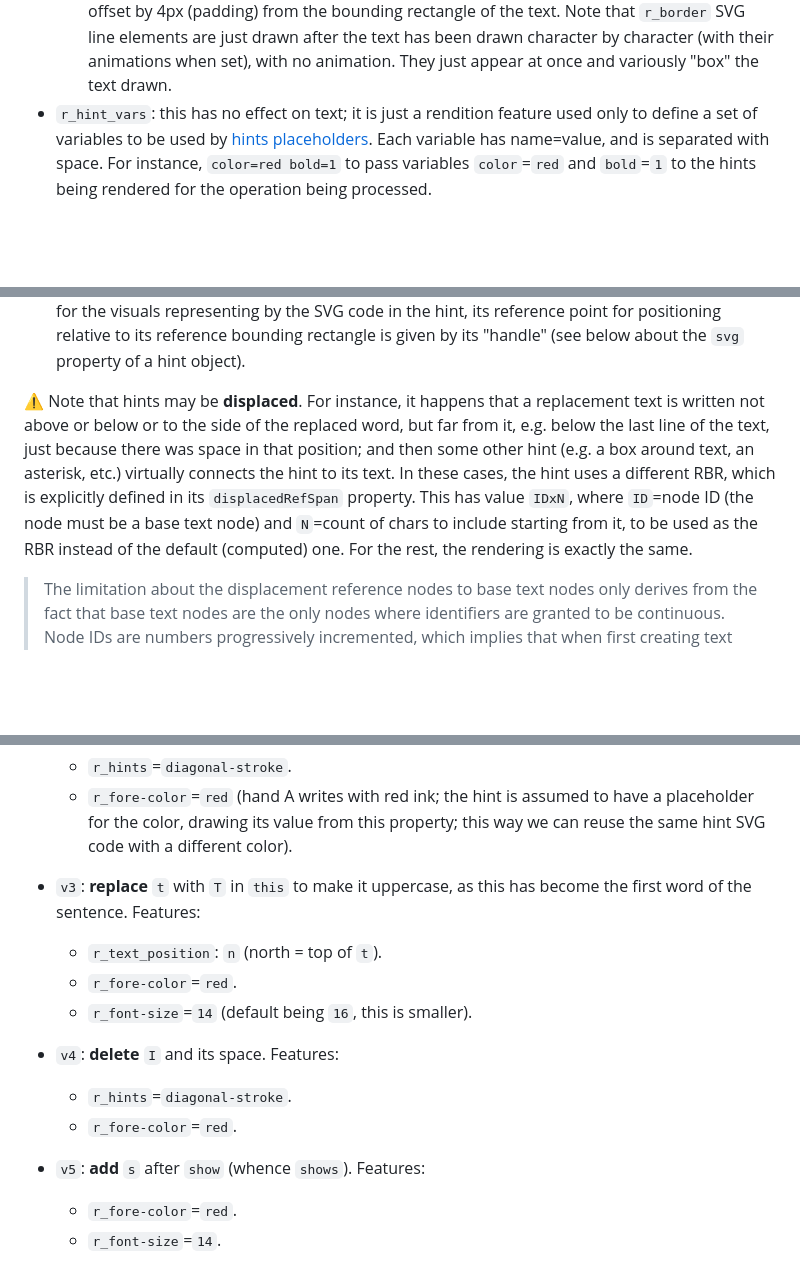
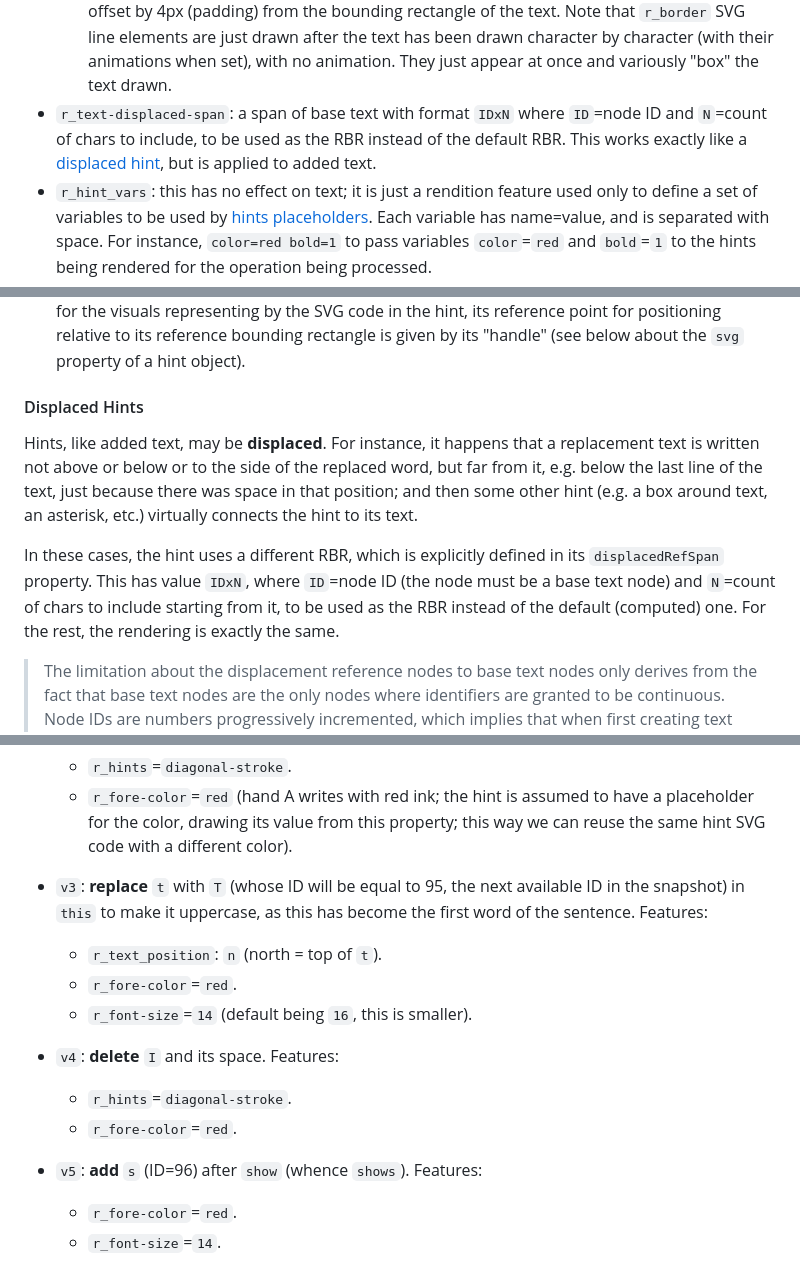
Before and after one commit to vedph/gve-snapshot-rendition, a Markdown page: docs/rendition.md, 3 parts joined by grey strips. Drawn GitHub-style; blank space fills up the shorter version.

```diff
--- a/docs/rendition.md
+++ b/docs/rendition.md
@@ -173,6 +174,7 @@ All rendering features have their name starting with `r_`. These are the only fe
   - `COLOR` is a color.
     So for `r_border`, for instance `tl 1 4 solid silver` means that the text will have two edges, one at top and one at left, each with 1px thickness and silver color, both offset by 4px (padding) from the bounding rectangle of the text.
     Note that `r_border` SVG line elements are just drawn after the text has been drawn character by character (with their animations when set), with no animation. They just appear at once and variously "box" the text drawn.
+- `r_text-displaced-span`: a span of base text with format `IDxN` where `ID`=node ID and `N`=count of chars to include, to be used as the RBR instead of the default RBR. This works exactly like a [displaced hint](#displaced-hints), but is applied to added text.
 - `r_hint_vars`: this has no effect on text; it is just a rendition feature used only to define a set of variables to be used by [hints placeholders](#hint-svg-placeholders). Each variable has name=value, and is separated with space. For instance, `color=red bold=1` to pass variables `color`=`red` and `bold`=`1` to the hints being rendered for the operation being processed.
 
 > All these features can be combined, so characters are displayed only after evaluating all of them, and their size and text layout changes accordingly to fit all the characters with their size, which may depend on one or more of these features. Also, in backend all rendition features have their lifespan limited to the version generated by their operation. This avoids accumulating them in the output context, ensuring that they are valid only for the immediate output of the operation containing them.
@@ -353,7 +355,11 @@ The rules for sizing and positioning a hint's SVG are designed so that users who
 1. the **hint size** is equal to that of its reference bounding rectangle, for hints which do not include a placeholder element. Once calculated in this way, the size can then be changed via its `scale` property, when this is set to something different from 1. If a hint margin is defined in settings (`hintMargin`), a margin is systematically added to the resulting hint size. For instance, if hints margin is set to 2, a hint has `scale`=1.1, and its reference bounding rectangle is 200x50, this means that the hint will be first scaled to 220x55, and then it will get a 2px margin on each side, whence a final size of 224x59.
 2. the **hint position** is relative to its reference bounding rectangle, as specified in its metadata. As for the visuals representing by the SVG code in the hint, its reference point for positioning relative to its reference bounding rectangle is given by its "handle" (see below about the `svg` property of a hint object).
 
-⚠️ Note that hints may be **displaced**. For instance, it happens that a replacement text is written not above or below or to the side of the replaced word, but far from it, e.g. below the last line of the text, just because there was space in that position; and then some other hint (e.g. a box around text, an asterisk, etc.) virtually connects the hint to its text. In these cases, the hint uses a different RBR, which is explicitly defined in its `displacedRefSpan` property. This has value `IDxN`, where `ID`=node ID (the node must be a base text node) and `N`=count of chars to include starting from it, to be used as the RBR instead of the default (computed) one. For the rest, the rendering is exactly the same.
+#### Displaced Hints
+
+Hints, like added text, may be **displaced**. For instance, it happens that a replacement text is written not above or below or to the side of the replaced word, but far from it, e.g. below the last line of the text, just because there was space in that position; and then some other hint (e.g. a box around text, an asterisk, etc.) virtually connects the hint to its text.
+
+In these cases, the hint uses a different RBR, which is explicitly defined in its `displacedRefSpan` property. This has value `IDxN`, where `ID`=node ID (the node must be a base text node) and `N`=count of chars to include starting from it, to be used as the RBR instead of the default (computed) one. For the rest, the rendering is exactly the same.
 
 > The limitation about the displacement reference nodes to base text nodes only derives from the fact that base text nodes are the only nodes where identifiers are granted to be continuous. Node IDs are numbers progressively incremented, which implies that when first creating text nodes, they all belong to the base text and thus get created all at the same time. This ensures their IDs correspond to the ordinal position of each character in the base text. Later, operations might well scramble the order of nodes, so that we can no longer count on the fact that the node after a node with e.g. ID=3 has ID=4. So, this limitation simplifies the computation of RBR for displaced nodes, and should not be an issue because displaced hints in real sheets always refer to base text.
 
@@ -718,14 +724,14 @@ The **operations** are (each is preceded by the tag of the version it generates,
 - `v2`: **delete** `In` and its space. Features:
   - `r_hints`=`diagonal-stroke`.
   - `r_fore-color`=`red` (hand A writes with red ink; the hint is assumed to have a placeholder for the color, drawing its value from this property; this way we can reuse the same hint SVG code with a different color).
-- `v3`: **replace** `t` with `T` in `this` to make it uppercase, as this has become the first word of the sentence. Features:
+- `v3`: **replace** `t` with `T` (whose ID will be equal to 95, the next available ID in the snapshot) in `this` to make it uppercase, as this has become the first word of the sentence. Features:
   - `r_text_position`: `n` (north = top of `t`).
   - `r_fore-color`=`red`.
   - `r_font-size`=`14` (default being `16`, this is smaller).
 - `v4`: **delete** `I` and its space. Features:
   - `r_hints`=`diagonal-stroke`.
   - `r_fore-color`=`red`.
-- `v5`: **add** `s` after `show` (whence `shows`). Features:
+- `v5`: **add** `s` (ID=96) after `show` (whence `shows`). Features:
   - `r_fore-color`=`red`.
   - `r_font-size`=`14`.
 - `v6`: **annotate** to add features (this operation belongs to group `swap-complex-long`):
```
Also changed, not shown: other parts of docs/rendition.md (+29 -6 lines).
